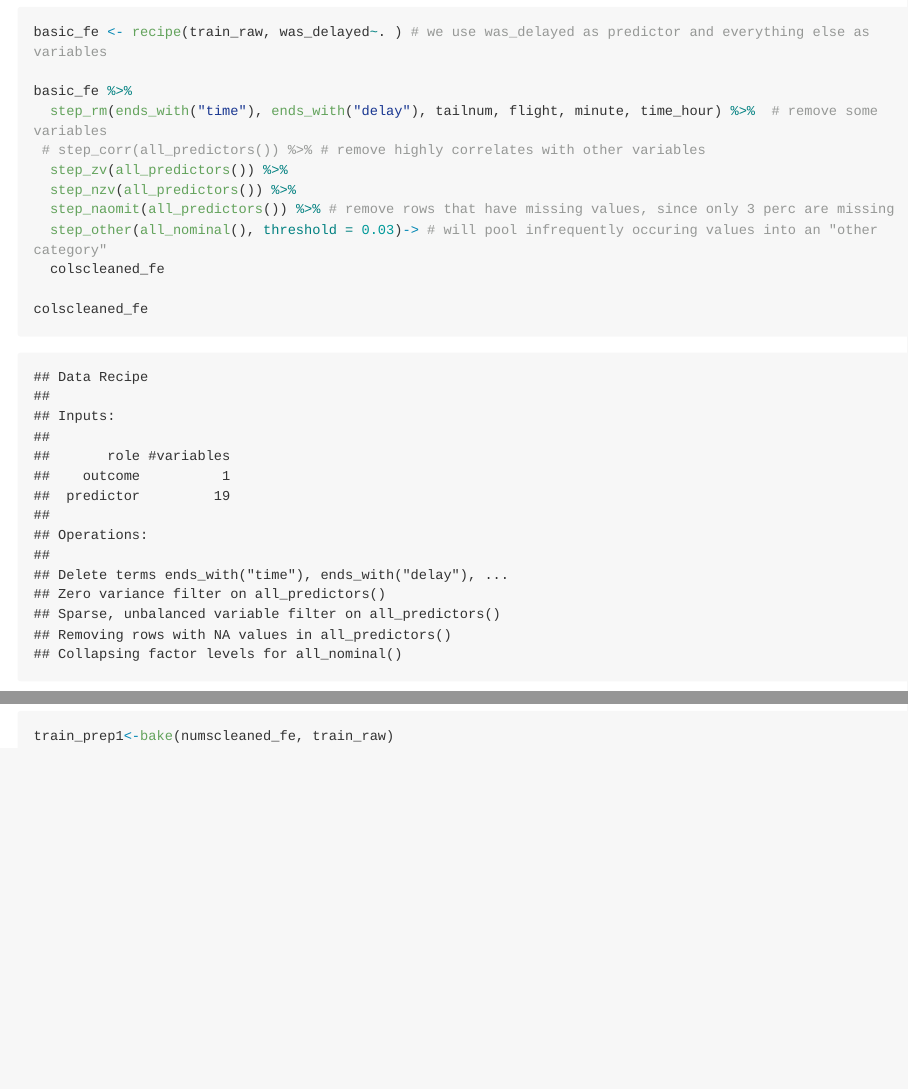
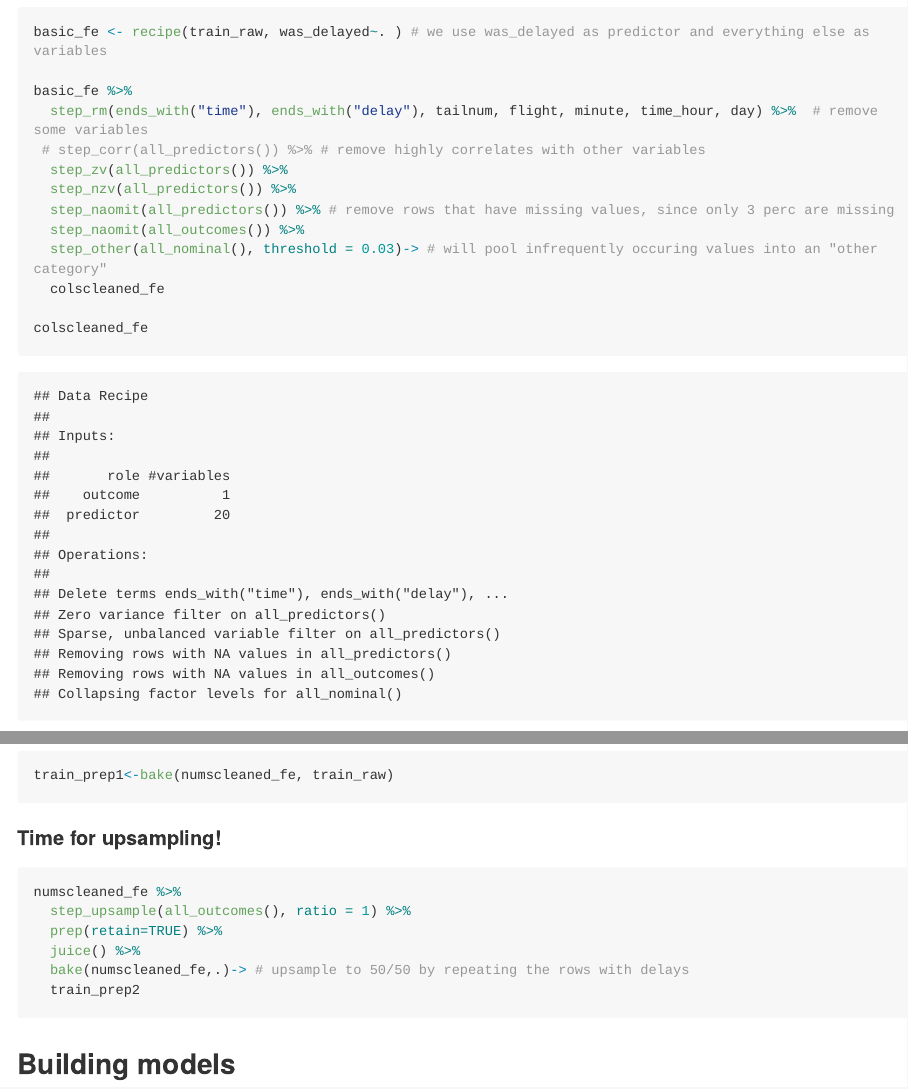
Before and after one commit to evuss/AppliedDS, an R Markdown document (README.Rmd): the page in a window 1100 px wide, from 8380 px down before the commit and from 8400 px down after it, so that both start at the same text, and a second part further down, joined at a grey line. The pictures show the output file README.md that the author committed with the source, drawn offline in the style of GitHub; long lines of code are wrapped.

Commit message:
Updated recipe :fork_and_knife: :stew:

````diff
--- a/README.Rmd
+++ b/README.Rmd
@@ -242,11 +243,12 @@ library(recipes)
 basic_fe <- recipe(train_raw, was_delayed~. ) # we use was_delayed as predictor and everything else as variables
 
 basic_fe %>%
-  step_rm(ends_with("time"), ends_with("delay"), tailnum, flight, minute, time_hour) %>%  # remove some variables
+  step_rm(ends_with("time"), ends_with("delay"), tailnum, flight, minute, time_hour, day) %>%  # remove some variables
  # step_corr(all_predictors()) %>% # remove highly correlates with other variables
   step_zv(all_predictors()) %>%
   step_nzv(all_predictors()) %>%
   step_naomit(all_predictors()) %>% # remove rows that have missing values, since only 3 perc are missing
+  step_naomit(all_outcomes()) %>%
   step_other(all_nominal(), threshold = 0.03)-> # will pool infrequently occuring values into an "other category"
   colscleaned_fe
 
@@ -272,3 +274,16 @@ numscleaned_fe
 
 train_prep1<-bake(numscleaned_fe, train_raw)
 ```
+#### Time for upsampling!
+
+```{r}
+numscleaned_fe %>%
+  step_upsample(all_outcomes(), ratio = 1) %>%
+  prep(retain=TRUE) %>%
+  juice() %>%
+  bake(numscleaned_fe,.)-> # upsample to 50/50 by repeating the rows with delays
+  train_prep2
+
+```
+
+## Building models
````
Also changed, not shown: README.md, README.Rmd (5 more changed lines).
